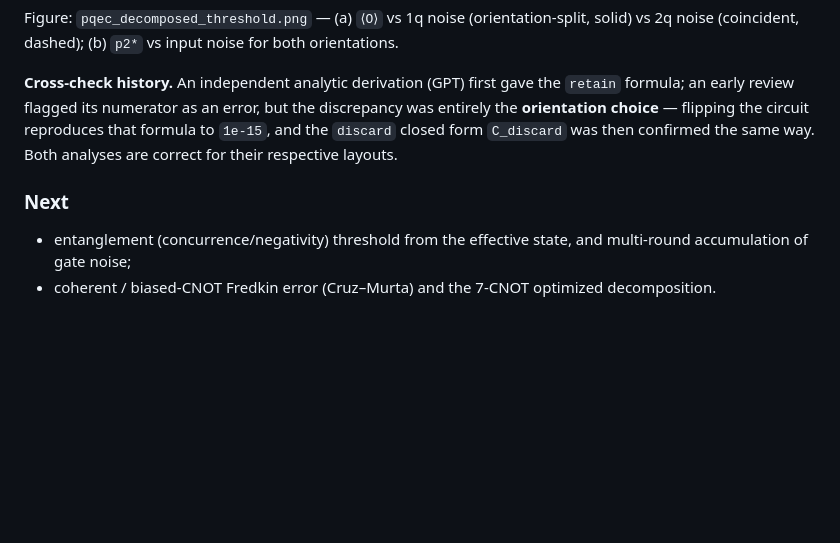
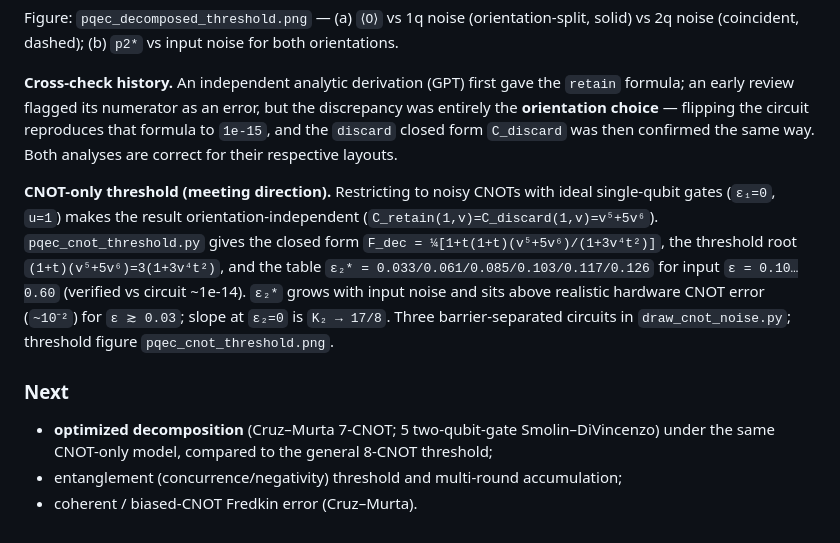
Before and after one commit to Han-JaeHoon/PQEC-Operational-Threshold, a Markdown page: PROGRESS.md, the part around the change. GitHub-like rendering; blank space fills up the shorter version.

```diff
--- a/PROGRESS.md
+++ b/PROGRESS.md
@@ -279,9 +279,19 @@ discrepancy was entirely the **orientation choice** — flipping the circuit
 reproduces that formula to `1e-15`, and the `discard` closed form `C_discard` was
 then confirmed the same way. Both analyses are correct for their respective layouts.
 
+**CNOT-only threshold (meeting direction).** Restricting to noisy CNOTs with ideal
+single-qubit gates (`ε₁=0`, `u=1`) makes the result orientation-independent
+(`C_retain(1,v)=C_discard(1,v)=v⁵+5v⁶`). `pqec_cnot_threshold.py` gives the closed
+form `F_dec = ¼[1+t(1+t)(v⁵+5v⁶)/(1+3v⁴t²)]`, the threshold root
+`(1+t)(v⁵+5v⁶)=3(1+3v⁴t²)`, and the table `ε₂* = 0.033/0.061/0.085/0.103/0.117/0.126`
+for input `ε = 0.10…0.60` (verified vs circuit ~1e-14). `ε₂*` grows with input noise
+and sits above realistic hardware CNOT error (`~10⁻²`) for `ε ≳ 0.03`; slope at
+`ε₂=0` is `K₂ → 17/8`. Three barrier-separated circuits in `draw_cnot_noise.py`;
+threshold figure `pqec_cnot_threshold.png`.
+
 ### Next
 
-- entanglement (concurrence/negativity) threshold from the effective state, and
-  multi-round accumulation of gate noise;
-- coherent / biased-CNOT Fredkin error (Cruz–Murta) and the 7-CNOT optimized
-  decomposition.
+- **optimized decomposition** (Cruz–Murta 7-CNOT; 5 two-qubit-gate Smolin–DiVincenzo)
+  under the same CNOT-only model, compared to the general 8-CNOT threshold;
+- entanglement (concurrence/negativity) threshold and multi-round accumulation;
+- coherent / biased-CNOT Fredkin error (Cruz–Murta).
```
Also changed, not shown: README.md (+11 -0 lines), pqec_cnot_threshold.png (added), 1 other file.
